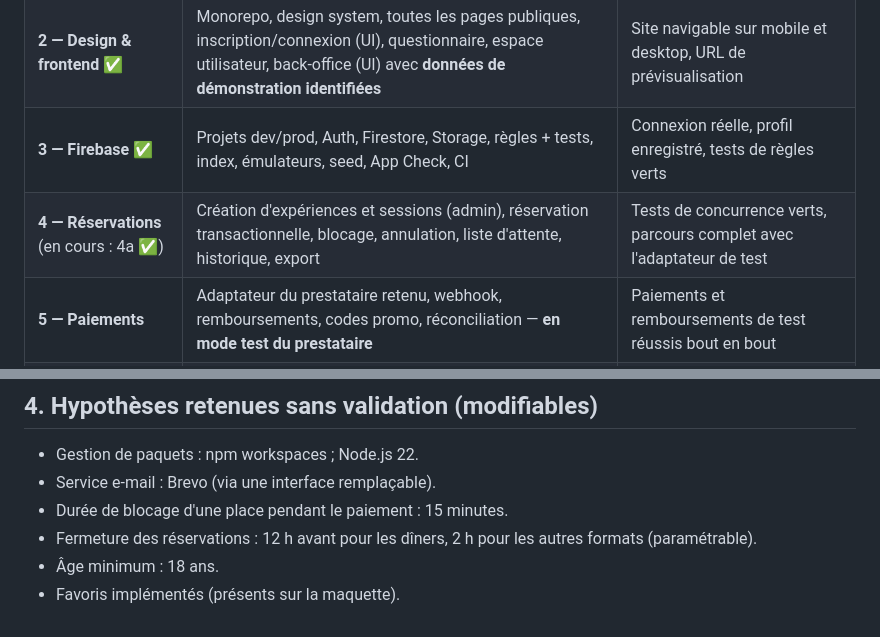
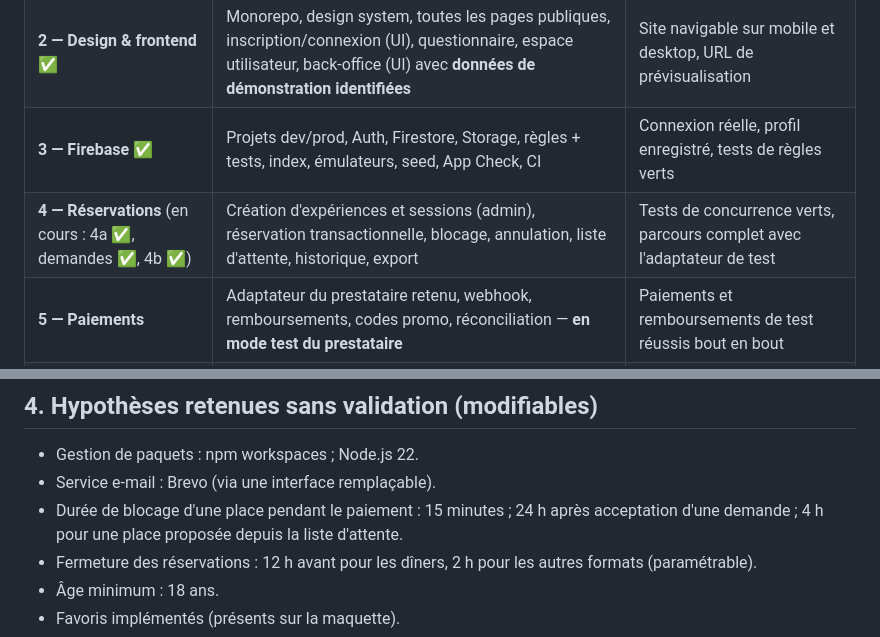
Before and after one commit to gbentahila-beep/Thecommunity, a Markdown page: docs/08-organisation-et-plan.md, 2 parts joined by grey strips. Drawn GitHub-style.

```diff
--- a/docs/08-organisation-et-plan.md
+++ b/docs/08-organisation-et-plan.md
@@ -88,7 +88,7 @@ Chaque phase se termine par une démonstration et **votre validation** avant la
 | **1 — Architecture** ✅ | Analyse, architecture, données, sécurité, pages, functions, risques, plan | Décisions D1–D8 validées (D2 en cours côté administratif) |
 | **2 — Design & frontend** ✅ | Monorepo, design system, toutes les pages publiques, inscription/connexion (UI), questionnaire, espace utilisateur, back-office (UI) avec **données de démonstration identifiées** | Site navigable sur mobile et desktop, URL de prévisualisation |
 | **3 — Firebase** ✅ | Projets dev/prod, Auth, Firestore, Storage, règles + tests, index, émulateurs, seed, App Check, CI | Connexion réelle, profil enregistré, tests de règles verts |
-| **4 — Réservations** (en cours : 4a ✅) | Création d'expériences et sessions (admin), réservation transactionnelle, blocage, annulation, liste d'attente, historique, export | Tests de concurrence verts, parcours complet avec l'adaptateur de test |
+| **4 — Réservations** (en cours : 4a ✅, demandes ✅, 4b ✅) | Création d'expériences et sessions (admin), réservation transactionnelle, blocage, annulation, liste d'attente, historique, export | Tests de concurrence verts, parcours complet avec l'adaptateur de test |
 | **5 — Paiements** | Adaptateur du prestataire retenu, webhook, remboursements, codes promo, réconciliation — **en mode test du prestataire** | Paiements et remboursements de test réussis bout en bout |
 | **6 — Matching** | Algorithme v1, écran groupes (glisser-déposer, scores, alertes), révélation | Constitution des tables d'un dîner de démonstration |
 | **7 — Notifications & statistiques** | E-mails transactionnels FR/AR, in-app, rappels, push, agrégats, tableau de bord financier, SEO complet | Rappel J-1 reçu, tableau de bord chiffré |
@@ -100,7 +100,7 @@ Chaque phase se termine par une démonstration et **votre validation** avant la
 
 - Gestion de paquets : npm workspaces ; Node.js 22.
 - Service e-mail : Brevo (via une interface remplaçable).
-- Durée de blocage d'une place pendant le paiement : 15 minutes.
+- Durée de blocage d'une place pendant le paiement : 15 minutes ; 24 h après acceptation d'une demande ; 4 h pour une place proposée depuis la liste d'attente.
 - Fermeture des réservations : 12 h avant pour les dîners, 2 h pour les autres formats (paramétrable).
 - Âge minimum : 18 ans.
 - Favoris implémentés (présents sur la maquette).
```
Also changed, not shown: docs/14-phase-4-avancement.md (+33 -2 lines), docs/captures/attente-1-inscrit.jpg (added), docs/captures/attente-2-annulee.jpg (added), docs/captures/attente-3-offre.jpg (added), 12 other files.
